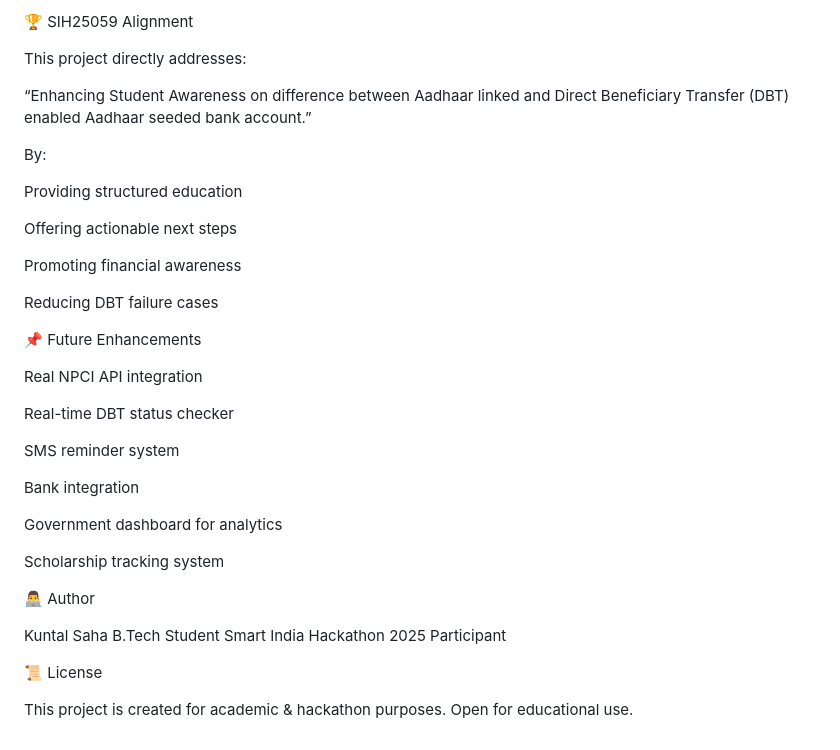
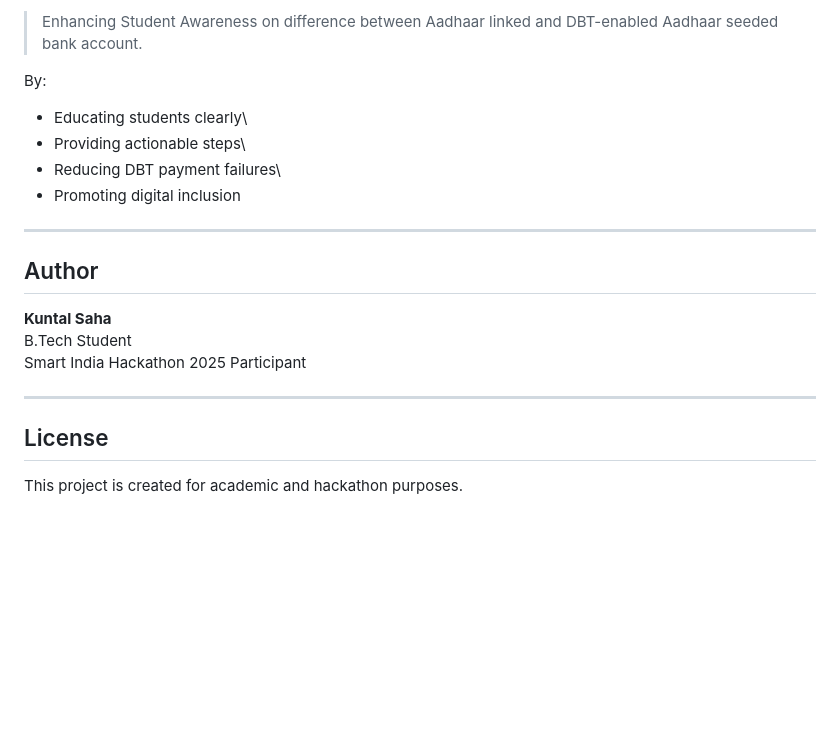
Before and after one commit to kuntalsaha05/DBT_MITRA, a Markdown page: README.md, the part around one of its changes. GitHub-like rendering; blank space fills up the shorter version.

```diff
--- a/README.md
+++ b/README.md
@@ -163,41 +131,24 @@ Firebase Hosting
 
-🏆 SIH25059 Alignment
-
-This project directly addresses:
-
-“Enhancing Student Awareness on difference between Aadhaar linked and Direct Beneficiary Transfer (DBT) enabled Aadhaar seeded bank account.”
+> Enhancing Student Awareness on difference between Aadhaar linked and
+> DBT-enabled Aadhaar seeded bank account.
 
 By:
 
-Providing structured education
+-   Educating students clearly\
+-   Providing actionable steps\
+-   Reducing DBT payment failures\
+-   Promoting digital inclusion
 
-Offering actionable next steps
+------------------------------------------------------------------------
 
-Promoting financial awareness
+## Author
 
-Reducing DBT failure cases
-
-📌 Future Enhancements
-
-Real NPCI API integration
-
-Real-time DBT status checker
-
-SMS reminder system
-
-Bank integration
-
-Government dashboard for analytics
-
-Scholarship tracking system
-
-👨‍💻 Author
-
-Kuntal Saha
-B.Tech Student
+**Kuntal Saha**\
+B.Tech Student\
 Smart India Hackathon 2025 Participant
 
-📜 License
+------------------------------------------------------------------------
 
-This project is created for academic & hackathon purposes.
-Open for educational use.
+## License
+
+This project is created for academic and hackathon purposes.
```
Also changed, not shown: other parts of README.md (+83 -115 lines).
